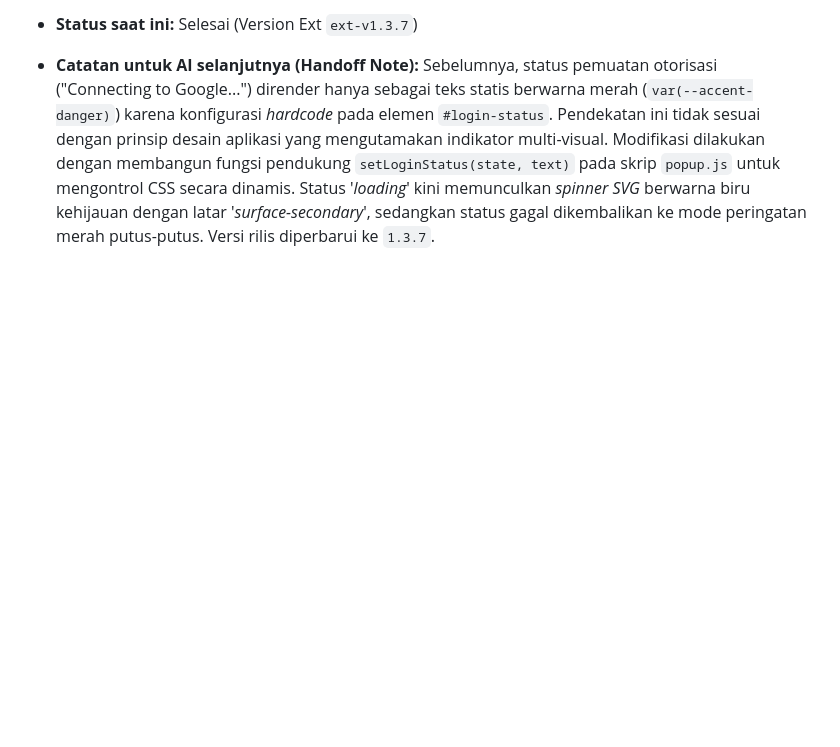
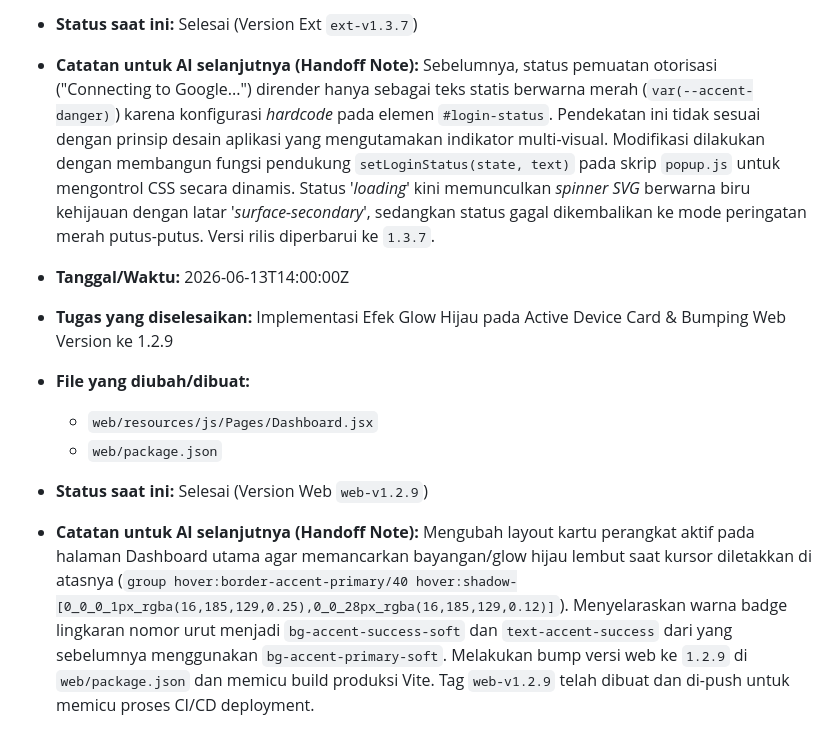
Before and after one commit to vnot-programming/TrustLessSign, a Markdown page: docs/SDP.md, the part around the change. Drawn GitHub-style; blank space fills up the shorter version.

Commit message:
docs: update SDP.md progress log for version 1.2.9

```diff
--- a/docs/SDP.md
+++ b/docs/SDP.md
@@ -525,3 +525,11 @@
   - `safari-extension/Resources/popup.html`
 - **Status saat ini:** Selesai (Version Ext `ext-v1.3.7`)
 - **Catatan untuk AI selanjutnya (Handoff Note):** Sebelumnya, status pemuatan otorisasi ("Connecting to Google...") dirender hanya sebagai teks statis berwarna merah (`var(--accent-danger)`) karena konfigurasi *hardcode* pada elemen `#login-status`. Pendekatan ini tidak sesuai dengan prinsip desain aplikasi yang mengutamakan indikator multi-visual. Modifikasi dilakukan dengan membangun fungsi pendukung `setLoginStatus(state, text)` pada skrip `popup.js` untuk mengontrol CSS secara dinamis. Status '*loading*' kini memunculkan *spinner SVG* berwarna biru kehijauan dengan latar '*surface-secondary*', sedangkan status gagal dikembalikan ke mode peringatan merah putus-putus. Versi rilis diperbarui ke `1.3.7`.
+
+- **Tanggal/Waktu:** 2026-06-13T14:00:00Z
+- **Tugas yang diselesaikan:** Implementasi Efek Glow Hijau pada Active Device Card & Bumping Web Version ke 1.2.9
+- **File yang diubah/dibuat:**
+  - `web/resources/js/Pages/Dashboard.jsx`
+  - `web/package.json`
+- **Status saat ini:** Selesai (Version Web `web-v1.2.9`)
+- **Catatan untuk AI selanjutnya (Handoff Note):** Mengubah layout kartu perangkat aktif pada halaman Dashboard utama agar memancarkan bayangan/glow hijau lembut saat kursor diletakkan di atasnya (`group hover:border-accent-primary/40 hover:shadow-[0_0_0_1px_rgba(16,185,129,0.25),0_0_28px_rgba(16,185,129,0.12)]`). Menyelaraskan warna badge lingkaran nomor urut menjadi `bg-accent-success-soft` dan `text-accent-success` dari yang sebelumnya menggunakan `bg-accent-primary-soft`. Melakukan bump versi web ke `1.2.9` di `web/package.json` dan memicu build produksi Vite. Tag `web-v1.2.9` telah dibuat dan di-push untuk memicu proses CI/CD deployment.
```
